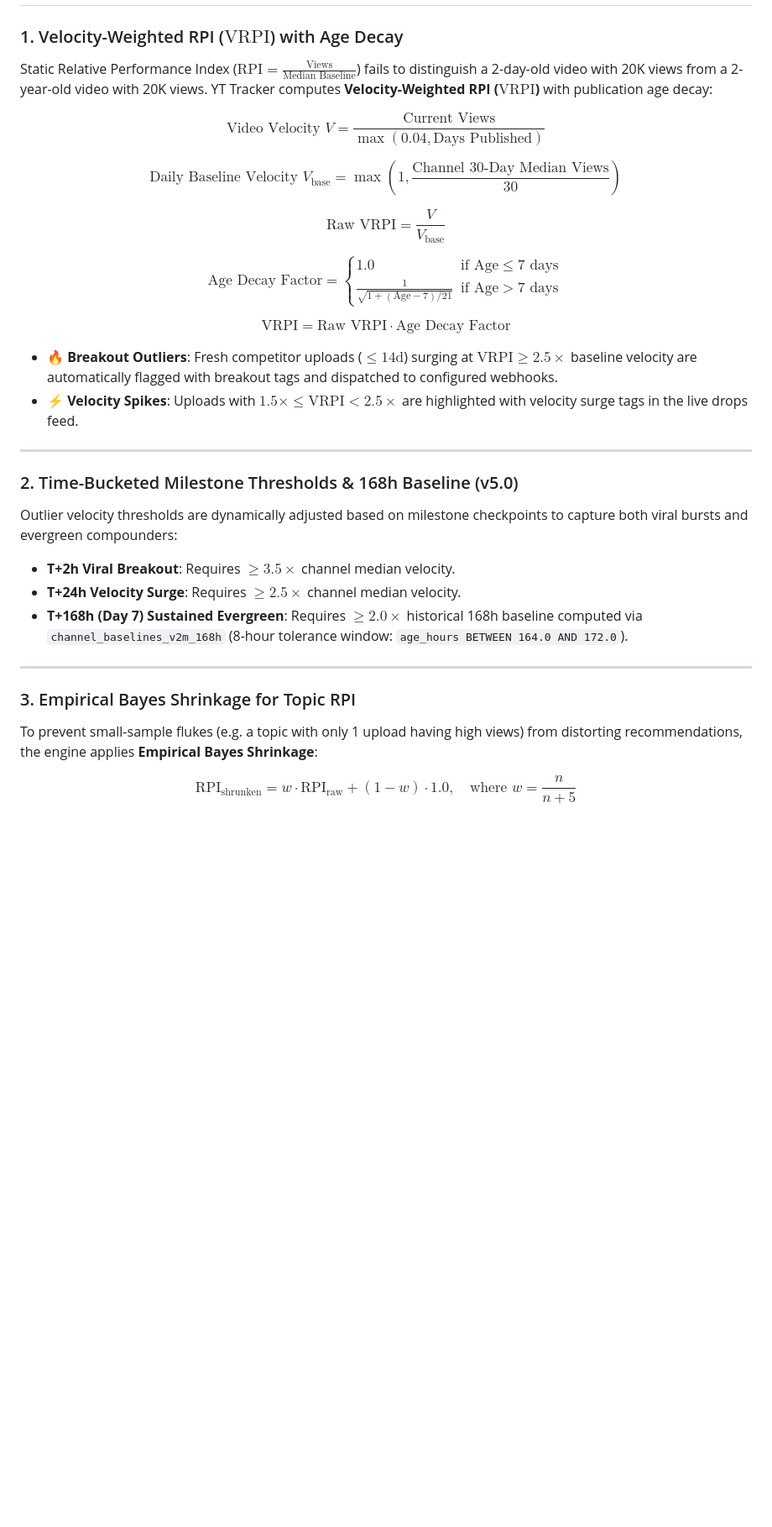
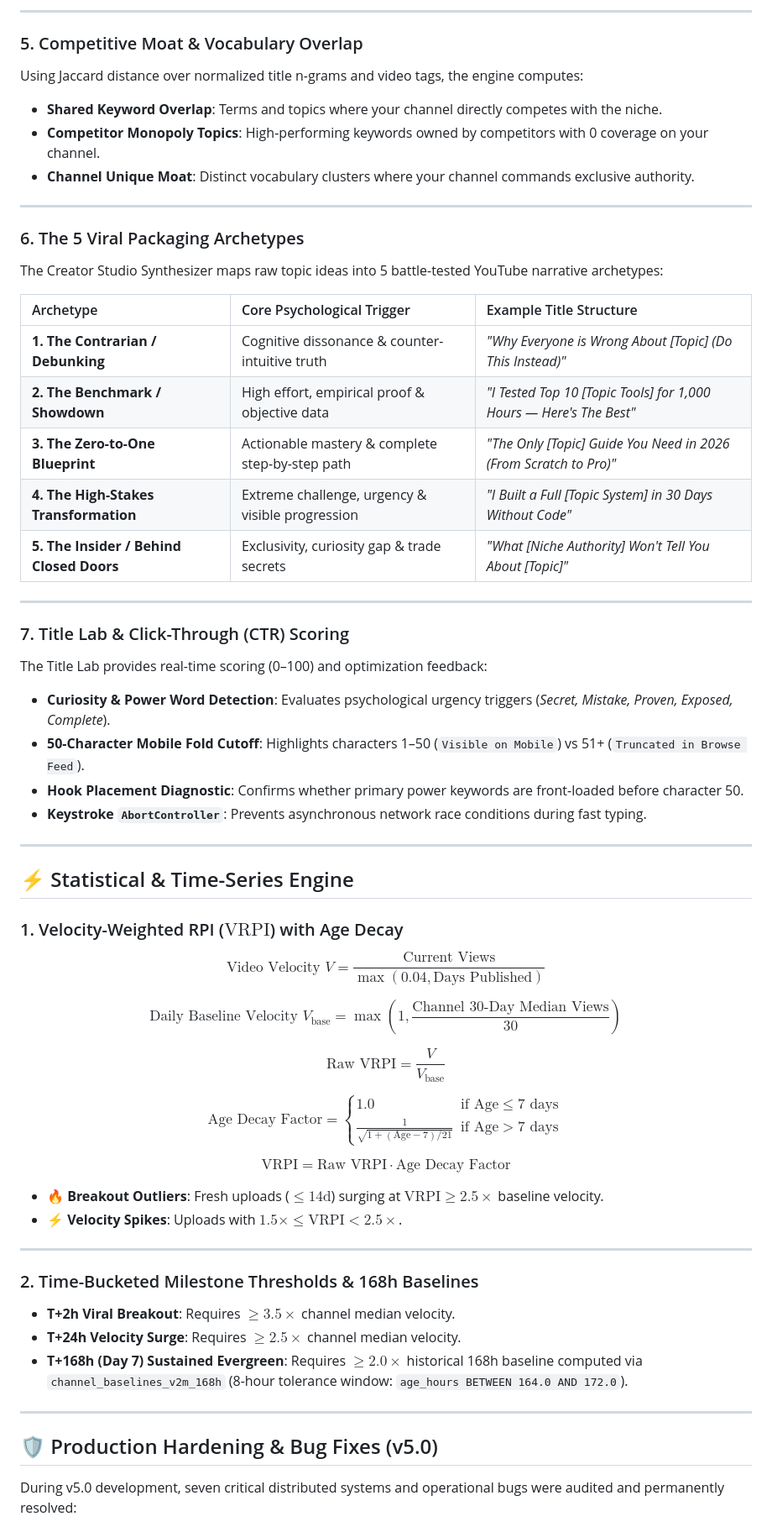
Before and after one commit to khuzaima175/Youtube-Data-Manager, a Markdown page: README.md, the part around one of its changes. Shown at 84% size. GitHub-like rendering; blank space fills up the shorter version.

```diff
--- a/README.md
+++ b/README.md
@@ -29,7 +86,38 @@ graph TD
+---
+
+### 5. Competitive Moat & Vocabulary Overlap
+Using Jaccard distance over normalized title n-grams and video tags, the engine computes:
+- **Shared Keyword Overlap**: Terms and topics where your channel directly competes with the niche.
+- **Competitor Monopoly Topics**: High-performing keywords owned by competitors with 0 coverage on your channel.
+- **Channel Unique Moat**: Distinct vocabulary clusters where your channel commands exclusive authority.
+
+---
+
+### 6. The 5 Viral Packaging Archetypes
+The Creator Studio Synthesizer maps raw topic ideas into 5 battle-tested YouTube narrative archetypes:
+
+| Archetype | Core Psychological Trigger | Example Title Structure |
+| :--- | :--- | :--- |
+| **1. The Contrarian / Debunking** | Cognitive dissonance & counter-intuitive truth | *"Why Everyone is Wrong About [Topic] (Do This Instead)"* |
+| **2. The Benchmark / Showdown** | High effort, empirical proof & objective data | *"I Tested Top 10 [Topic Tools] for 1,000 Hours — Here's The Best"* |
+| **3. The Zero-to-One Blueprint** | Actionable mastery & complete step-by-step path | *"The Only [Topic] Guide You Need in 2026 (From Scratch to Pro)"* |
+| **4. The High-Stakes Transformation** | Extreme challenge, urgency & visible progression | *"I Built a Full [Topic System] in 30 Days Without Code"* |
+| **5. The Insider / Behind Closed Doors** | Exclusivity, curiosity gap & trade secrets | *"What [Niche Authority] Won't Tell You About [Topic]"* |
+
+---
+
+### 7. Title Lab & Click-Through (CTR) Scoring
+The Title Lab provides real-time scoring (0–100) and optimization feedback:
+- **Curiosity & Power Word Detection**: Evaluates psychological urgency triggers (*Secret, Mistake, Proven, Exposed, Complete*).
+- **50-Character Mobile Fold Cutoff**: Highlights characters 1–50 (`Visible on Mobile`) vs 51+ (`Truncated in Browse Feed`).
+- **Hook Placement Diagnostic**: Confirms whether primary power keywords are front-loaded before character 50.
+- **Keystroke `AbortController`**: Prevents asynchronous network race conditions during fast typing.
+
+---
+
+## ⚡ Statistical & Time-Series Engine
 
 ### 1. Velocity-Weighted RPI ($\text{VRPI}$) with Age Decay
-Static Relative Performance Index ($\text{RPI} = \frac{\text{Views}}{\text{Median Baseline}}$) fails to distinguish a 2-day-old video with 20K views from a 2-year-old video with 20K views. YT Tracker computes **Velocity-Weighted RPI ($\text{VRPI}$)** with publication age decay:
-
 $$\text{Video Velocity } V = \frac{\text{Current Views}}{\max(0.04, \text{Days Published})}$$
 
 $$\text{Daily Baseline Velocity } V_{\text{base}} = \max\left(1, \frac{\text{Channel 30-Day Median Views}}{30}\right)$$
@@ -40,21 +128,19 @@ $$\text{Age Decay Factor} = \begin{cases} 1.0 & \text{if } \text{Age} \le 7\text
 
 $$\text{VRPI} = \text{Raw VRPI} \cdot \text{Age Decay Factor}$$
 
-- 🔥 **Breakout Outliers**: Fresh competitor uploads ($\le 14\text{d}$) surging at $\text{VRPI} \ge 2.5\times$ baseline velocity are automatically flagged with breakout tags and dispatched to configured webhooks.
-- ⚡ **Velocity Spikes**: Uploads with $1.5\times \le \text{VRPI} < 2.5\times$ are highlighted with velocity surge tags in the live drops feed.
+- 🔥 **Breakout Outliers**: Fresh uploads ($\le 14\text{d}$) surging at $\text{VRPI} \ge 2.5\times$ baseline velocity.
+- ⚡ **Velocity Spikes**: Uploads with $1.5\times \le \text{VRPI} < 2.5\times$.
 
 ---
 
-### 2. Time-Bucketed Milestone Thresholds & 168h Baseline (v5.0)
-Outlier velocity thresholds are dynamically adjusted based on milestone checkpoints to capture both viral bursts and evergreen compounders:
+### 2. Time-Bucketed Milestone Thresholds & 168h Baselines
 - **T+2h Viral Breakout**: Requires $\ge 3.5\times$ channel median velocity.
 - **T+24h Velocity Surge**: Requires $\ge 2.5\times$ channel median velocity.
 - **T+168h (Day 7) Sustained Evergreen**: Requires $\ge 2.0\times$ historical 168h baseline computed via `channel_baselines_v2m_168h` (8-hour tolerance window: `age_hours BETWEEN 164.0 AND 172.0`).
 
 ---
 
-### 3. Empirical Bayes Shrinkage for Topic RPI
-To prevent small-sample flukes (e.g. a topic with only 1 upload having high views) from distorting recommendations, the engine applies **Empirical Bayes Shrinkage**:
+## 🛡️ Production Hardening & Bug Fixes (v5.0)
 
-$$\text{RPI}_{\text{shrunken}} = w \cdot \text{RPI}_{\text{raw}} + (1 - w) \cdot 1.0, \quad \text{where } w = \frac{n}{n + 5}$$
+During v5.0 development, seven critical distributed systems and operational bugs were audited and permanently resolved:
 
```
Also changed, not shown: other parts of README.md (+102 -70 lines).
